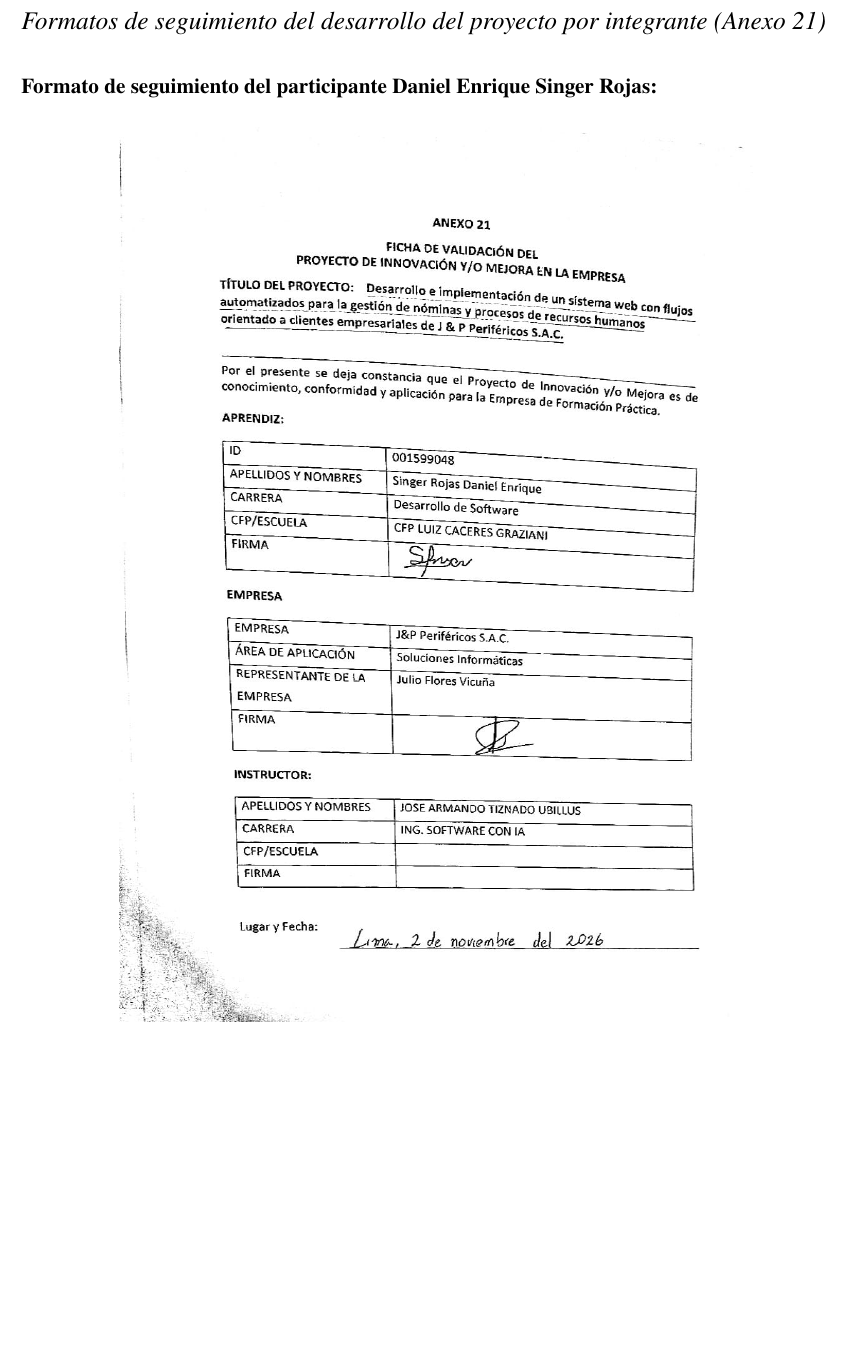
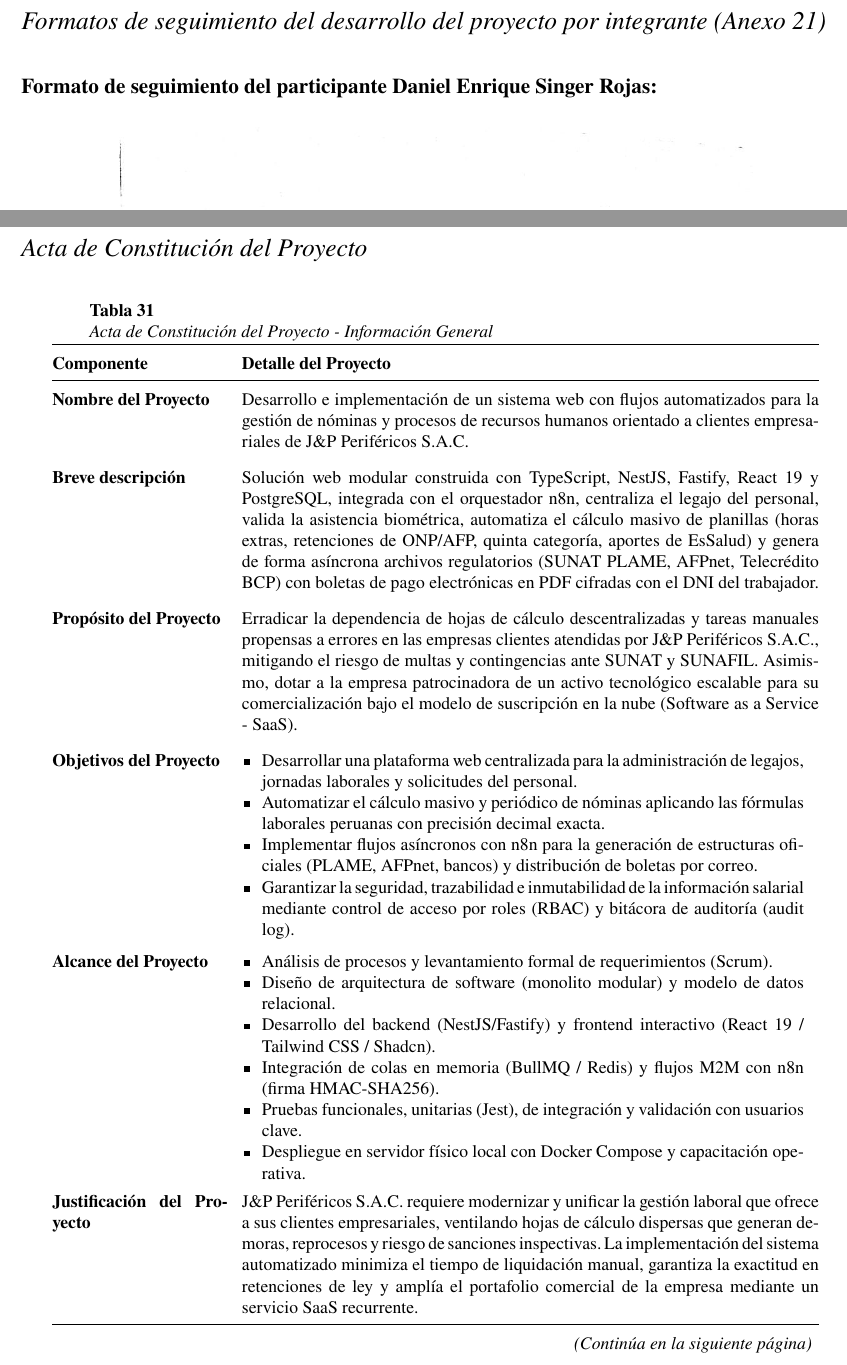
Before and after one commit to ZER0SEV7N/tesis_latex, a LaTeX paper (main.tex, which reads anexos/acta-constitucion.tex): part of page 129 of 131 before the commit and two parts of pages 129 and 132 of 135 after it, the two joined at a grey line, cut so that both start at the same text, the shorter picture padded with empty space. Compiled offline with pdfLaTeX.

Commit message:
acta de constitucion

```diff
--- /dev/null
+++ b/anexos/acta-constitucion.tex
@@ -0,0 +1,21 @@
+\anexoItem{Acta de Constitución del Proyecto}{
+    \begingroup
+    \renewcommand{\baselinestretch}{1}
+    \footnotesize
+    \setlength{\tabcolsep}{4pt}
+    \renewcommand{\arraystretch}{1.2}
+
+    % Primera tabla: Información General
+    \begin{longtable}{@{}p{3.5cm}p{11.5cm}@{}}
+        \caption{Acta de Constitución del Proyecto - Información General}
+        \label{tab:anexo_acta_constitucion_general} \\
+        \toprule
+        \textbf{Componente} & \textbf{Detalle del Proyecto} \\ \midrule
+        \endfirsthead
+
+        \toprule
+        \textbf{Componente} & \textbf{Detalle del Proyecto} \\ \midrule
+        \endhead
+
+        \midrule
+        \multicolumn{2}{r}{\textit{(Continúa en la siguiente página)}} \\
@@ -0,0 +27,36 @@
+        \textbf{Nombre del Proyecto} &
+        Desarrollo e implementación de un sistema web con flujos automatizados para la gestión de nóminas y procesos de recursos humanos orientado a clientes empresariales de J\&P Periféricos S.A.C. \\ \addlinespace
+
+        \textbf{Breve descripción} &
+        Solución web modular construida con TypeScript, NestJS, Fastify, React 19 y PostgreSQL, integrada con el orquestador n8n, centraliza el legajo del personal, valida la asistencia biométrica, automatiza el cálculo masivo de planillas (horas extras, retenciones de ONP/AFP, quinta categoría, aportes de EsSalud) y genera de forma asíncrona archivos regulatorios (SUNAT PLAME, AFPnet, Telecrédito BCP) con boletas de pago electrónicas en PDF cifradas con el DNI del trabajador. \\ \addlinespace
+
+        \textbf{Propósito del Proyecto} &
+        Erradicar la dependencia de hojas de cálculo descentralizadas y tareas manuales propensas a errores en las empresas clientes atendidas por J\&P Periféricos S.A.C., mitigando el riesgo de multas y contingencias ante SUNAT y SUNAFIL. Asimismo, dotar a la empresa patrocinadora de un activo tecnológico escalable para su comercialización bajo el modelo de suscripción en la nube (Software as a Service - SaaS). \\ \addlinespace
+
+        \textbf{Objetivos del Proyecto} &
+        \begin{minipage}[t]{11.2cm}
+        \begin{itemize}[nosep, leftmargin=*]
+            \item Desarrollar una plataforma web centralizada para la administración de legajos, jornadas laborales y solicitudes del personal.
+            \item Automatizar el cálculo masivo y periódico de nóminas aplicando las fórmulas laborales peruanas con precisión decimal exacta.
+            \item Implementar flujos asíncronos con n8n para la generación de estructuras oficiales (PLAME, AFPnet, bancos) y distribución de boletas por correo.
+            \item Garantizar la seguridad, trazabilidad e inmutabilidad de la información salarial mediante control de acceso por roles (RBAC) y bitácora de auditoría (audit log).
+        \end{itemize}
+        \end{minipage} \\ \addlinespace
+
+        \textbf{Alcance del Proyecto} &
+        \begin{minipage}[t]{11.2cm}
+        \begin{itemize}[nosep, leftmargin=*]
+            \item Análisis de procesos y levantamiento formal de requerimientos (Scrum).
+            \item Diseño de arquitectura de software (monolito modular) y modelo de datos relacional.
+            \item Desarrollo del backend (NestJS/Fastify) y frontend interactivo (React 19 / Tailwind CSS / Shadcn).
+            \item Integración de colas en memoria (BullMQ / Redis) y flujos M2M con n8n (firma HMAC-SHA256).
+            \item Pruebas funcionales, unitarias (Jest), de integración y validación con usuarios clave.
+            \item Despliegue en servidor físico local con Docker Compose y capacitación operativa.
+        \end{itemize}
+        \end{minipage} \\ \addlinespace
+
+        \textbf{Justificación del Proyecto} &
+        J\&P Periféricos S.A.C. requiere modernizar y unificar la gestión laboral que ofrece a sus clientes empresariales, ventilando hojas de cálculo dispersas que generan demoras, reprocesos y riesgo de sanciones inspectivas. La implementación del sistema automatizado minimiza el tiempo de liquidación manual, garantiza la exactitud en retenciones de ley y amplía el portafolio comercial de la empresa mediante un servicio SaaS recurrente. \\ \addlinespace
+
+        \textbf{Fecha de Emisión} & Martes, 12 de mayo de 2026 \\ \addlinespace
+        \textbf{Patrocinador (Sponsor)} & Julio Florez Vicuña -- Gerente General de J\&P Periféricos S.A.C. \\ \addlinespace
@@ -0,0 +81 @@
+        \multicolumn{4}{r}{\textit{(Continúa en la siguiente página)}} \\
@@ -0,0 +101,80 @@
+    \begin{longtable}{@{}p{1.1cm}p{3.2cm}p{6.2cm}p{2.8cm}@{}}
+        \caption{Requisitos del Proyecto a Alto Nivel}
+        \label{tab:anexo_acta_requisitos} \\
+        \toprule
+        \textbf{Código} & \textbf{Nombre} & \textbf{Descripción} & \textbf{Rol} \\ \midrule
+        \endfirsthead
+
+        \toprule
+        \textbf{Código} & \textbf{Nombre} & \textbf{Descripción} & \textbf{Rol} \\ \midrule
+        \endhead
+
+        \midrule
+        \multicolumn{4}{r}{\textit{(Continúa en la siguiente página)}} \\
+        \endfoot
+
+        \bottomrule
+        \endlastfoot
+
+        RF-01 & Control accesos por roles (RBAC) & Autenticar usuarios con credenciales y emitir tokens JWT que restrinjan vistas y operaciones según el rol del usuario. & Personal de RRHH, Contador, Admin \\ \addlinespace
+        RF-02 & Registrar eventos en bitácora de auditoría & Registrar automáticamente cada una de las críticas en base de datos capturando usuario, IP, tabla y diferencial (SOV). & Personal de RRHH, Contador, Admin \\ \addlinespace
+        RF-03 & Administrar legajos digitales de empleados & Gestionar la información maestra del personal, régimen previsional, entidad bancaria, CCI y asignación familiar. & Personal de RRHH, Contador \\ \addlinespace
+        RF-04 & Importar información laboral de forma masiva & Cargar lotes de colaboradores en dos pasos: prevalidación en memoria con reporte de errores y confirmación asíncrona. & Personal de RRHH, Asistente, Contador \\ \addlinespace
+        RF-05 & Gestionar contratos y alertas de vencimiento & Administrar modalidades contractuales y alertas de forma visual de los vencimientos en rangos de 15, 30 y 60 días. & Personal de RRHH \\ \addlinespace
+        RF-06 & Gestionar solicitudes y permisos del personal & Tramitar solicitudes con sustento digital (vacaciones, licencias) y determinar su efecto remunerativo en la asistencia. & Personal de RRHH, Empleado \\ \addlinespace
+        RF-07 & Asignar y monitorear tareas operativas & Permitir al contador delegar tareas operativas al Asistente y auxiliar sus estados de revisión y aprobación. & Contador, Asistente Contable \\ \addlinespace
+        RF-08 & Cargar archivos probatorios y notas en tareas & Permitir adjuntar sustentos digitales en PDF o imágenes y registrar anotaciones de seguimiento en las asignaciones. & Personal de RRHH, Asistente, Contador \\ \addlinespace
+        RF-09 & Parametrizar variables normativas de ley & Actualizar valores vigentes de UIT, RMV, horas extras y comisiones de AFP preservando la vigencia histórica. & Contador, Asistente Contable \\ \addlinespace
+        RF-10 & Distribuir masivamente boletas por correo & Integrar flujos en n8n para despachar vía SMTP los boletas de pago cifradas a las casillas de correo de cada trabajador. & Personal de RRHH, Asistente, Contador \\ \addlinespace
+        RF-11 & Consolidar incidencias mensuales de asistencia & Importar marcaciones del reloj biométrico y cruzar faltas, tardanzas y sobretiempos con las solicitudes aprobadas. & Personal de RRHH, Asistente, Contador \\ \addlinespace
+        RF-12 & Ejecutar cálculo masivo de nóminas & Procesar en hilos secundarios las remuneraciones brutas, retenciones (ONP/AFP, 5ta Cat.) y aportes de EsSalud con precisión decimal. & Contador, Asistente Contable \\ \addlinespace
+        RF-13 & Ejecutar cierre inmutable y reapertura excepcional & Congelar la planilla aprobada mediante triggers SQL para impedir mutaciones, permitiendo reaperturas auditadas. & Contador \\ \addlinespace
+        RF-14 & Generar boletas electrónicas en formato PDF & Renderizar automáticamente las boletas individuales en PDF a partir del snapshot inmutable de cálculo al cerrar el periodo. & Personal de RRHH, Asistente del Contador \\ \addlinespace
+        RF-15 & Exportar archivos estructurados y soportes & Compilar estructuras oficiales para PDF PLAME (\texttt{.rem}, \texttt{.jor}), AFPnet, Telecrédito BCP y reportes de costos en CSV. & Contador, Asistente del Contador \\
+    \end{longtable}
+
+    \vspace{1em}
+
+    % Cuarta tabla: Recursos Financieros y Presupuesto
+    \begin{longtable}{@{}p{0.8cm}p{3.2cm}p{6.4cm}r@{}}
+        \caption{Recursos Financieros y Presupuesto del Proyecto}
+        \label{tab:anexo_acta_presupuesto} \\
+        \toprule
+        \textbf{N\textdegree} & \textbf{Descripción} & \textbf{Concepto} & \textbf{Monto} \\ \midrule
+        \endfirsthead
+
+        \toprule
+        \textbf{N\textdegree} & \textbf{Descripción} & \textbf{Concepto} & \textbf{Monto} \\ \midrule
+        \endhead
+
+        \midrule
+        \multicolumn{4}{r}{\textit{(Continúa en la siguiente página)}} \\
+        \endfoot
+
+        \bottomrule
+        \endlastfoot
+
+        1 & Personal & Equipo de Desarrollo Core (4 desarrolladores Mid-Level S/ 12,600 c/u) & S/ 50,400.00 \\
+        2 & Personal & Equipo de Desarrollo Junior / Soporte (2 desarrolladores S/ 3,150 c/u) & S/ 6,300.00 \\
+        3 & Material & Memoria RAM 32 GB DDR4 para Servidor Local & S/ 399.00 \\
+        4 & Material & Unidad SSD Kingston A400 de 240 GB para Servidor Local & S/ 135.00 \\
+        5 & Equipos / Software & Servicio de dominio y enrutamiento DynDNS Pro (1 año) & S/ 200.00 \\
+        6 & Equipos / Software & Depreciación contable anual de 6 equipos de cómputo portátiles & S/ 2,253.66 \\
+        7 & Otros Costos & Créditos de procesamiento API Inteligencia Artificial (Lora) & S/ 150.00 \\
+        8 & Otros Costos & Servicios de internet y electricidad durante el desarrollo & S/ 750.00 \\
+        9 & Otros Costos & Capacidad de interna en herramientas nuevas (si aplica) & S/ 625.00 \\ \midrule
+        \multicolumn{3}{r}{\textbf{Total}} & \textbf{S/ 60,006.79} \\
+    \end{longtable}
+
+    \vspace{0.5cm}
+
+    \begin{itemize}[leftmargin=*]
+        \item \textbf{Cronograma Estimado del Proyecto:} Duración: 156 días laborables (12/05 al 29/12/2026).
+        \item \textbf{Presupuesto Estimado del Proyecto:} S/ 60,006.79 (Aprox. \$17,705.45 USD).
+    \end{itemize}
+
+    \vspace{0.5cm}
+    \textbf{Aprobación del Proyecto:} \\
+    Se autoriza formalmente el inicio del proyecto de innovación y mejora. El equipo del proyecto cuenta con la autoridad técnica para aplicar los recursos asignados y coordinar con los representantes de las áreas de Recursos Humanos y Contabilidad de J\&P Periféricos S.A.C.
+    \endgroup
+}
```
Also changed, not shown: anexos/index.tex (+2 -0 lines), anexos/acta-constitucion.tex (42 more changed lines).
